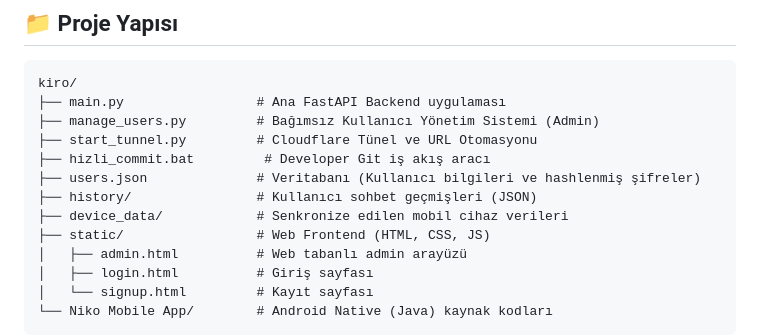
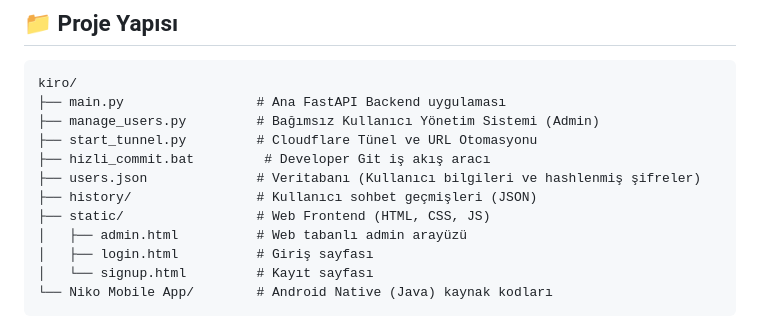
Before and after one commit to Memati8383/Niko-AI, a Markdown page: README.md, the part around the change. Drawn GitHub-style.

```diff
--- a/README.md
+++ b/README.md
@@ -39,7 +39,6 @@ kiro/
 ├── hizli_commit.bat         # Developer Git iş akış aracı
 ├── users.json              # Veritabanı (Kullanıcı bilgileri ve hashlenmiş şifreler)
 ├── history/                # Kullanıcı sohbet geçmişleri (JSON)
-├── device_data/            # Senkronize edilen mobil cihaz verileri
 ├── static/                 # Web Frontend (HTML, CSS, JS)
 │   ├── admin.html          # Web tabanlı admin arayüzü
 │   ├── login.html          # Giriş sayfası
```
